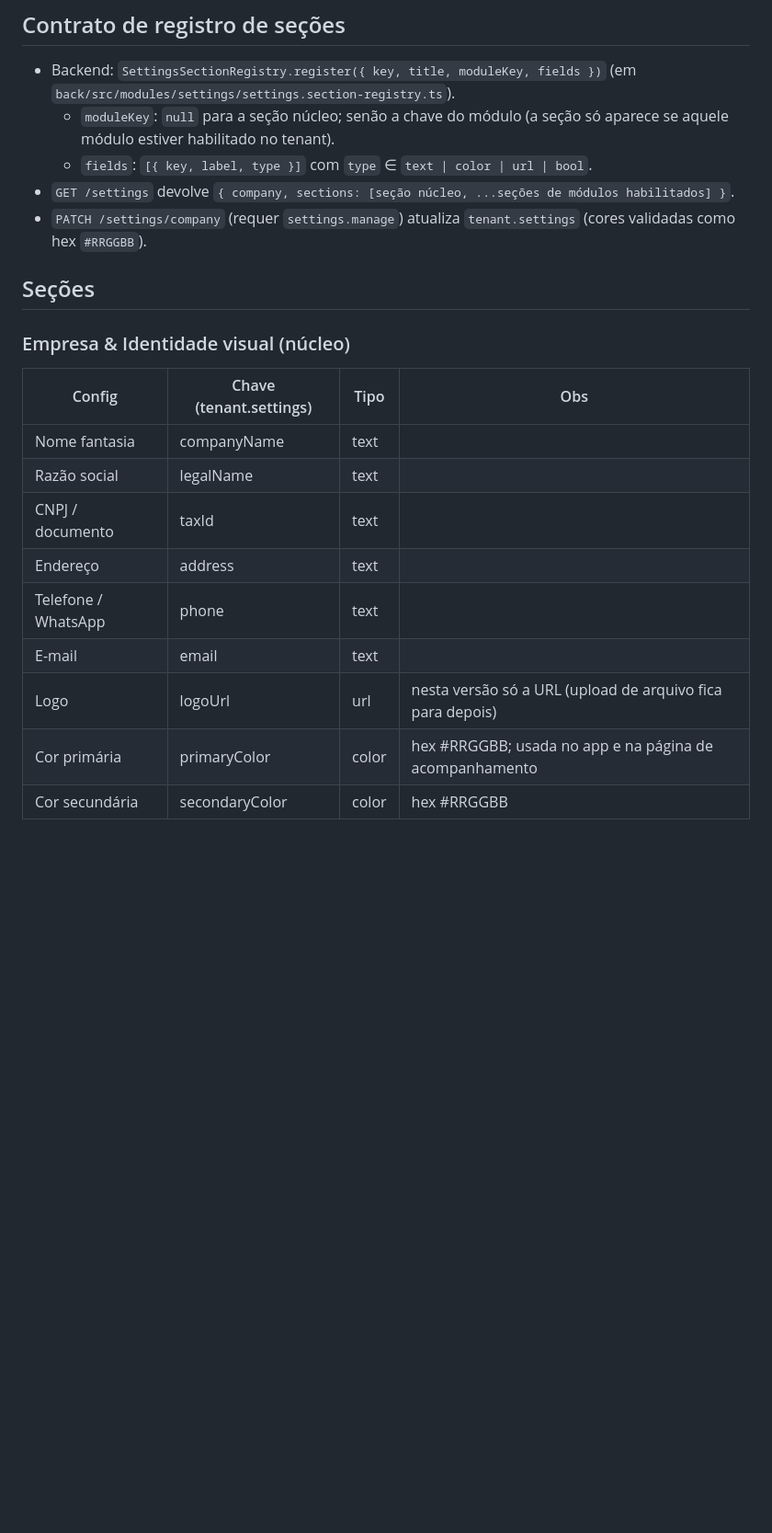
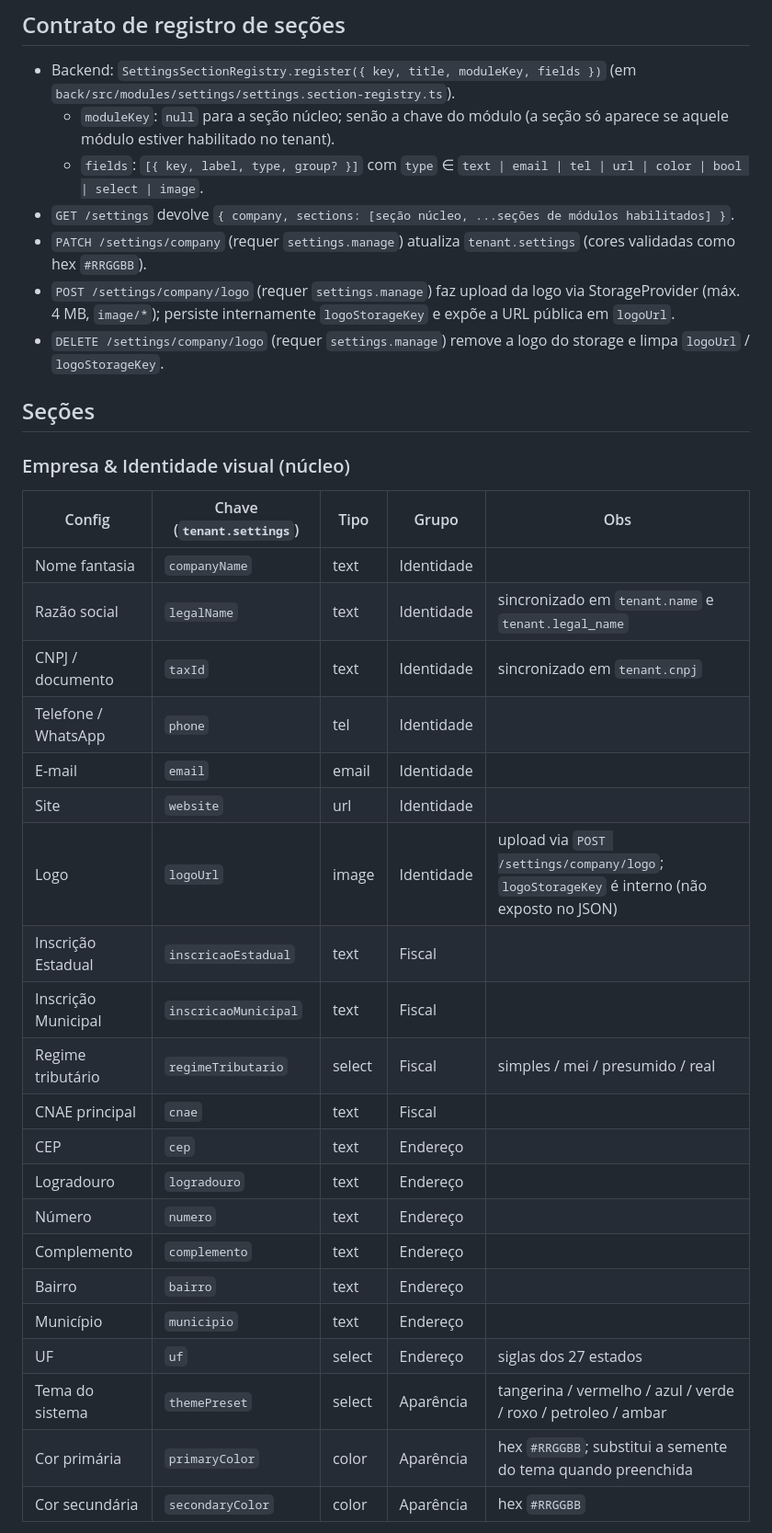
Before and after one commit to orbixSystem/OrbixHub, a Markdown page: docs/configuracao.md, the part around one of its changes. Shown at 92% size. Rendered like a GitHub page; blank space fills up the shorter version.

Commit message:
docs(configuracao): seção Empresa (fiscal+tema) e fronteira do módulo invoice (NF-e)
Co-Authored-By: Claude Opus 4.8 (1M context) <noreply@anthropic.com>

```diff
--- a/docs/configuracao.md
+++ b/docs/configuracao.md
@@ -9,20 +9,35 @@
 ## Contrato de registro de seções
 - Backend: `SettingsSectionRegistry.register({ key, title, moduleKey, fields })` (em `back/src/modules/settings/settings.section-registry.ts`).
   - `moduleKey`: `null` para a seção núcleo; senão a chave do módulo (a seção só aparece se aquele módulo estiver habilitado no tenant).
-  - `fields`: `[{ key, label, type }]` com `type` ∈ `text | color | url | bool`.
+  - `fields`: `[{ key, label, type, group? }]` com `type` ∈ `text | email | tel | url | color | bool | select | image`.
 - `GET /settings` devolve `{ company, sections: [seção núcleo, ...seções de módulos habilitados] }`.
 - `PATCH /settings/company` (requer `settings.manage`) atualiza `tenant.settings` (cores validadas como hex `#RRGGBB`).
+- `POST /settings/company/logo` (requer `settings.manage`) faz upload da logo via StorageProvider (máx. 4 MB, `image/*`); persiste internamente `logoStorageKey` e expõe a URL pública em `logoUrl`.
+- `DELETE /settings/company/logo` (requer `settings.manage`) remove a logo do storage e limpa `logoUrl` / `logoStorageKey`.
 
 ## Seções
 ### Empresa & Identidade visual (núcleo)
-| Config | Chave (tenant.settings) | Tipo | Obs |
-|---|---|---|---|
-| Nome fantasia | companyName | text | |
-| Razão social | legalName | text | |
-| CNPJ / documento | taxId | text | |
-| Endereço | address | text | |
-| Telefone / WhatsApp | phone | text | |
-| E-mail | email | text | |
-| Logo | logoUrl | url | nesta versão só a URL (upload de arquivo fica para depois) |
-| Cor primária | primaryColor | color | hex #RRGGBB; usada no app e na página de acompanhamento |
-| Cor secundária | secondaryColor | color | hex #RRGGBB |
+| Config | Chave (`tenant.settings`) | Tipo | Grupo | Obs |
+|---|---|---|---|---|
+| Nome fantasia | `companyName` | text | Identidade | |
+| Razão social | `legalName` | text | Identidade | sincronizado em `tenant.name` e `tenant.legal_name` |
+| CNPJ / documento | `taxId` | text | Identidade | sincronizado em `tenant.cnpj` |
+| Telefone / WhatsApp | `phone` | tel | Identidade | |
+| E-mail | `email` | email | Identidade | |
+| Site | `website` | url | Identidade | |
+| Logo | `logoUrl` | image | Identidade | upload via `POST /settings/company/logo`; `logoStorageKey` é interno (não exposto no JSON) |
+| Inscrição Estadual | `inscricaoEstadual` | text | Fiscal | |
+| Inscrição Municipal | `inscricaoMunicipal` | text | Fiscal | |
+| Regime tributário | `regimeTributario` | select | Fiscal | simples / mei / presumido / real |
+| CNAE principal | `cnae` | text | Fiscal | |
+| CEP | `cep` | text | Endereço | |
+| Logradouro | `logradouro` | text | Endereço | |
+| Número | `numero` | text | Endereço | |
+| Complemento | `complemento` | text | Endereço | |
+| Bairro | `bairro` | text | Endereço | |
+| Município | `municipio` | text | Endereço | |
+| UF | `uf` | select | Endereço | siglas dos 27 estados |
+| Tema do sistema | `themePreset` | select | Aparência | tangerina / vermelho / azul / verde / roxo / petroleo / ambar |
+| Cor primária | `primaryColor` | color | Aparência | hex `#RRGGBB`; substitui a semente do tema quando preenchida |
+| Cor secundária | `secondaryColor` | color | Aparência | hex `#RRGGBB` |
+
```
Also changed, not shown: other parts of docs/configuracao.md (+30 -0 lines).
